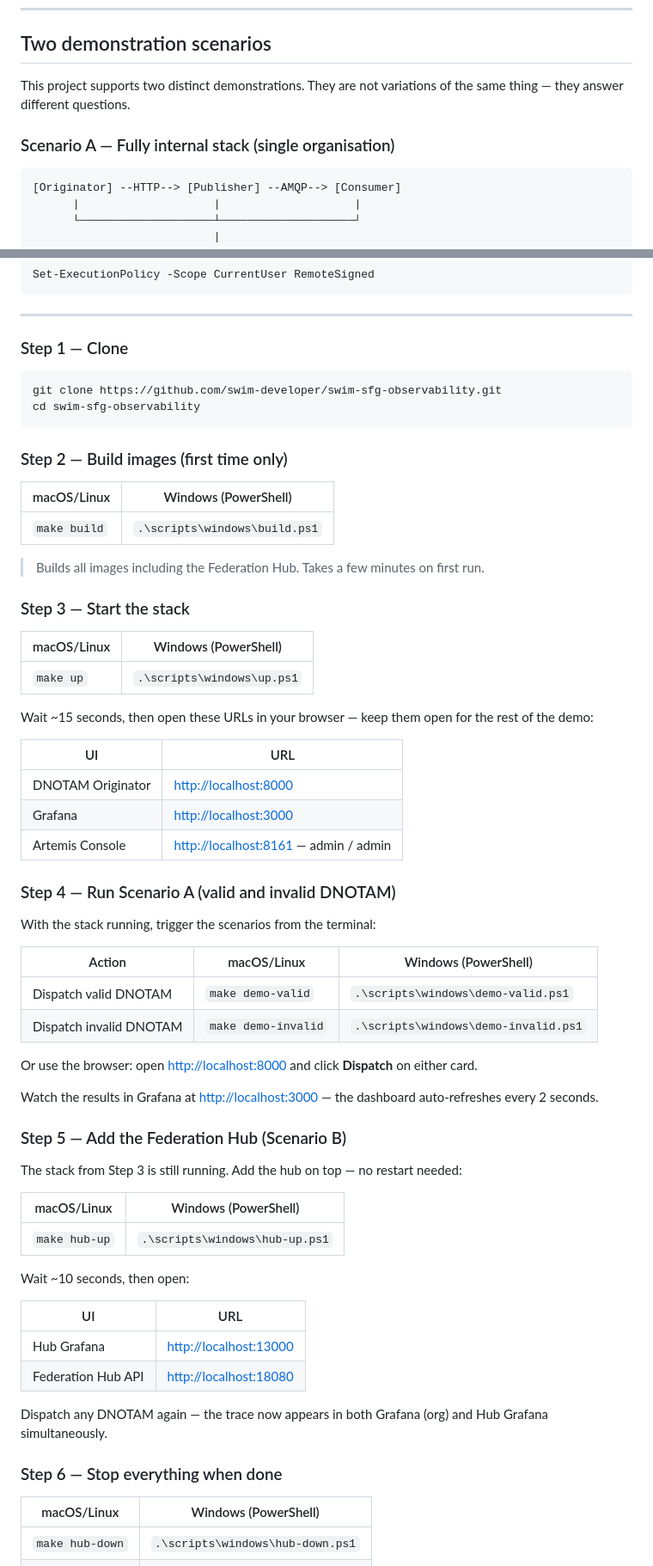
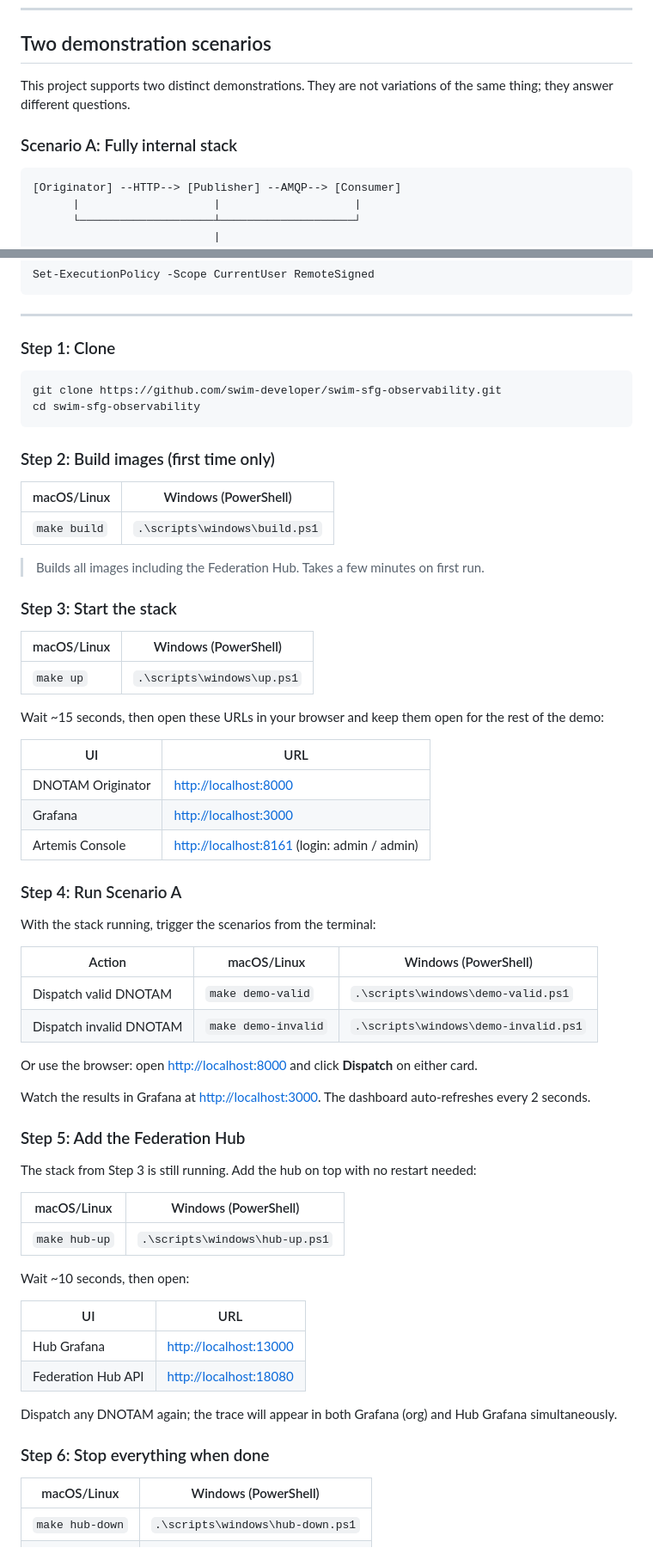
Before and after one commit to swim-developer/swim-sfg-observability, a Markdown page: README.md, 2 parts joined by grey strips. Shown at 86% size. Drawn GitHub-style.

````diff
--- a/README.md
+++ b/README.md
@@ -174,9 +174,9 @@ flowchart LR
 
 ## Two demonstration scenarios
 
-This project supports two distinct demonstrations. They are not variations of the same thing — they answer different questions.
+This project supports two distinct demonstrations. They are not variations of the same thing; they answer different questions.
 
-### Scenario A — Fully internal stack (single organisation)
+### Scenario A: Fully internal stack
 
 ```
 [Originator] --HTTP--> [Publisher] --AMQP--> [Consumer]
@@ -244,14 +244,14 @@ Set-ExecutionPolicy -Scope CurrentUser RemoteSigned
 
 ---
 
-### Step 1 — Clone
+### Step 1: Clone
 
 ```bash
 git clone https://github.com/swim-developer/swim-sfg-observability.git
 cd swim-sfg-observability
 ```
 
-### Step 2 — Build images (first time only)
+### Step 2: Build images (first time only)
 
 | macOS/Linux | Windows (PowerShell) |
 |---|---|
@@ -259,21 +259,21 @@ cd swim-sfg-observability
 
 > Builds all images including the Federation Hub. Takes a few minutes on first run.
 
-### Step 3 — Start the stack
+### Step 3: Start the stack
 
 | macOS/Linux | Windows (PowerShell) |
 |---|---|
 | `make up` | `.\scripts\windows\up.ps1` |
 
-Wait ~15 seconds, then open these URLs in your browser — keep them open for the rest of the demo:
+Wait ~15 seconds, then open these URLs in your browser and keep them open for the rest of the demo:
 
 | UI | URL |
 |---|---|
 | DNOTAM Originator | [http://localhost:8000](http://localhost:8000) |
 | Grafana | [http://localhost:3000](http://localhost:3000) |
-| Artemis Console | [http://localhost:8161](http://localhost:8161) — admin / admin |
+| Artemis Console | [http://localhost:8161](http://localhost:8161) (login: admin / admin) |
 
-### Step 4 — Run Scenario A (valid and invalid DNOTAM)
+### Step 4: Run Scenario A
 
 With the stack running, trigger the scenarios from the terminal:
 
@@ -284,11 +284,11 @@ With the stack running, trigger the scenarios from the terminal:
 
 Or use the browser: open [http://localhost:8000](http://localhost:8000) and click **Dispatch** on either card.
 
-Watch the results in Grafana at [http://localhost:3000](http://localhost:3000) — the dashboard auto-refreshes every 2 seconds.
+Watch the results in Grafana at [http://localhost:3000](http://localhost:3000). The dashboard auto-refreshes every 2 seconds.
 
-### Step 5 — Add the Federation Hub (Scenario B)
+### Step 5: Add the Federation Hub
 
-The stack from Step 3 is still running. Add the hub on top — no restart needed:
+The stack from Step 3 is still running. Add the hub on top with no restart needed:
 
 | macOS/Linux | Windows (PowerShell) |
 |---|---|
@@ -301,9 +301,9 @@ Wait ~10 seconds, then open:
 | Hub Grafana | [http://localhost:13000](http://localhost:13000) |
 | Federation Hub API | [http://localhost:18080](http://localhost:18080) |
 
-Dispatch any DNOTAM again — the trace now appears in both Grafana (org) and Hub Grafana simultaneously.
+Dispatch any DNOTAM again; the trace will appear in both Grafana (org) and Hub Grafana simultaneously.
 
-### Step 6 — Stop everything when done
+### Step 6: Stop everything when done
 
 | macOS/Linux | Windows (PowerShell) |
 |---|---|
````
Also changed, not shown: other parts of README.md (+18 -18 lines), docs/deep-dive.md (+28 -28 lines).
